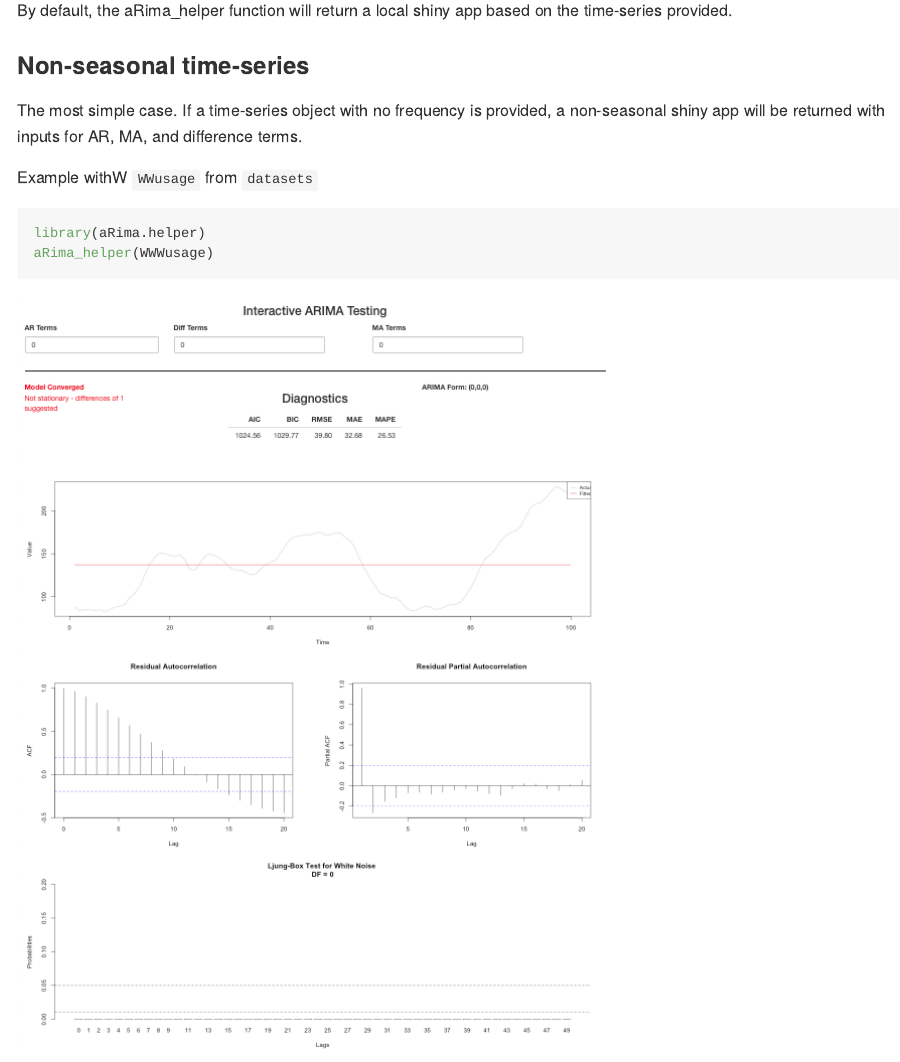
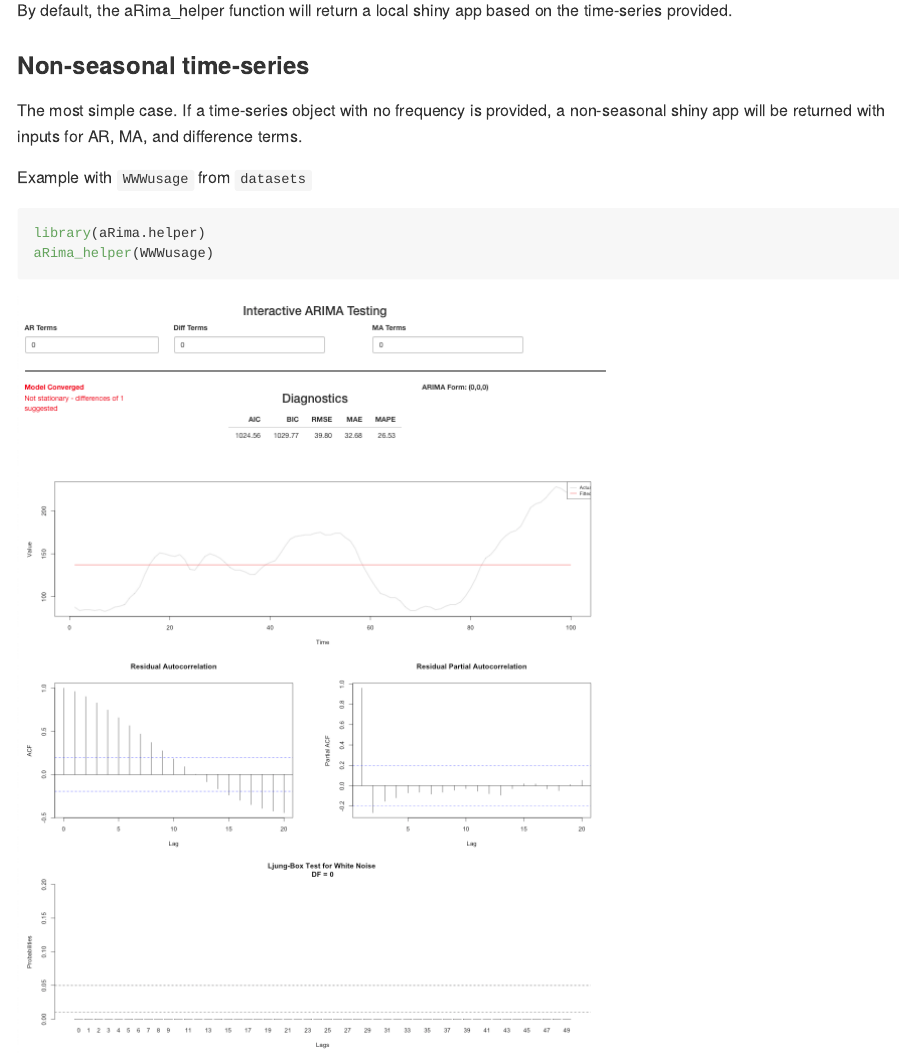
Before and after one commit to kevcraig/aRima.helper, an R Markdown document (README.Rmd): the page in a window 1100 px wide, from 610 px down. The pictures show the output file README.md that the author committed with the source, drawn offline in the style of GitHub.

Commit message:
Readme update

````diff
--- a/README.Rmd
+++ b/README.Rmd
@@ -40,7 +40,7 @@ By default, the aRima_helper function will return a local shiny app based on the
 ### Non-seasonal time-series
 The most simple case. If a time-series object with no frequency is provided, a non-seasonal shiny app will be returned with inputs for AR, MA, and difference terms.
 
-Example withW `WWusage` from `datasets`
+Example with `WWWusage` from `datasets`
 ```{r, eval=FALSE, message=FALSE}
 library(aRima.helper)
 aRima_helper(WWWusage)
````
Also changed, not shown: README.md.
